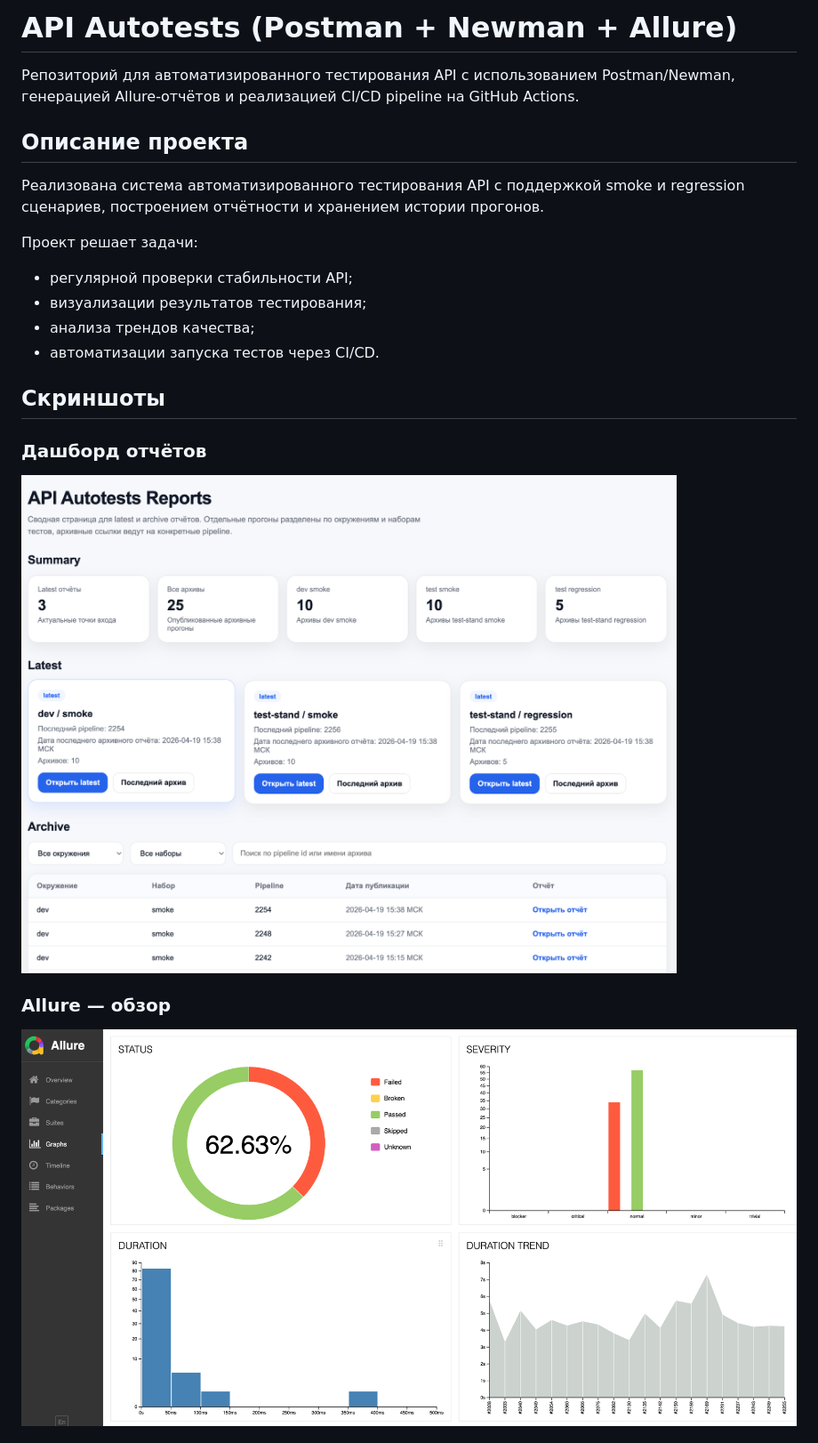
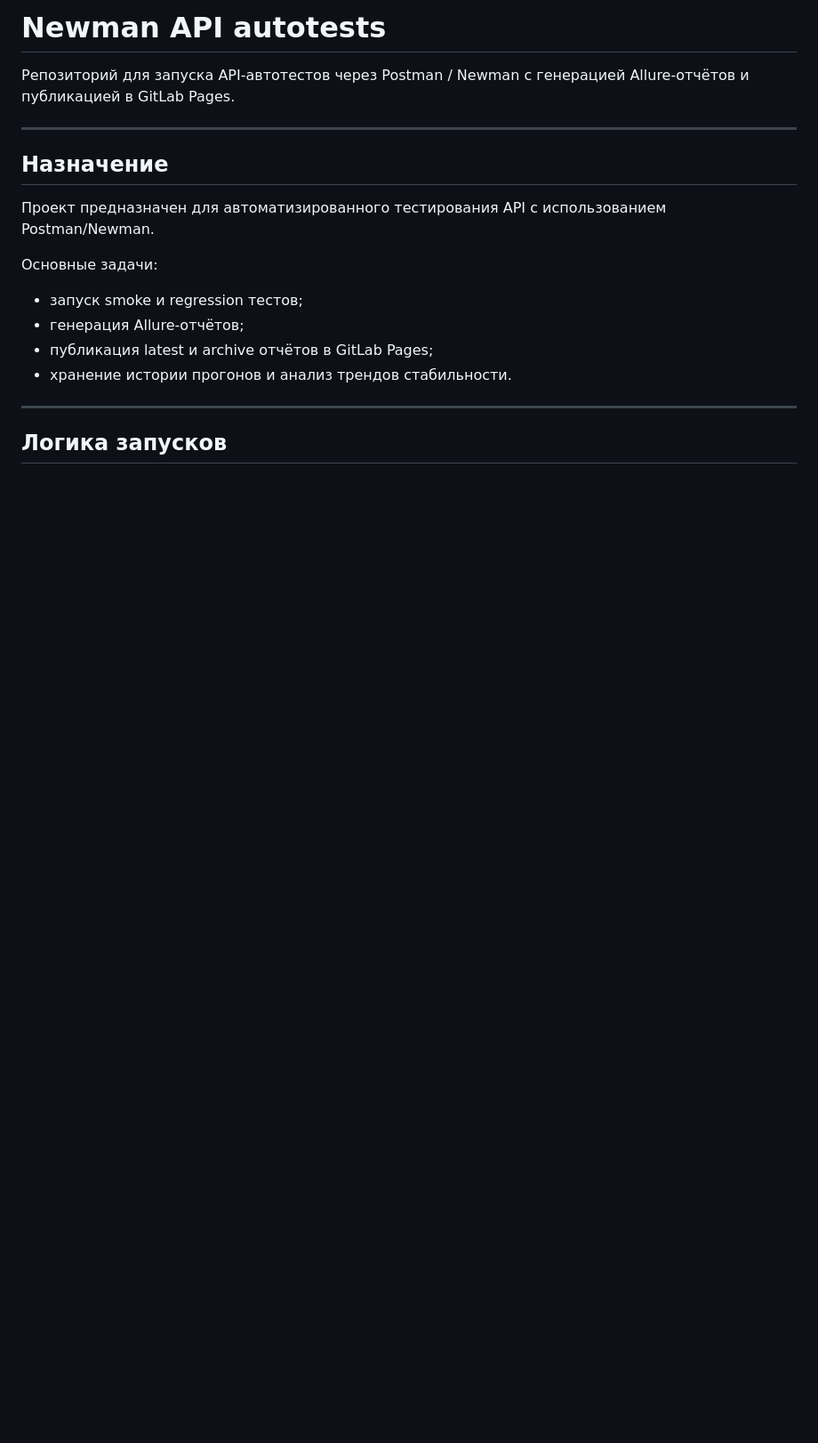
Before and after one commit to ChInessa/api-testing-strategy-portfolio, a Markdown page: README.md, the part around one of its changes. Shown at 89% size. Rendered like a GitHub page; blank space fills up the shorter version.

```diff
--- a/README.md
+++ b/README.md
@@ -1,22 +1,20 @@
-# API Autotests (Postman + Newman + Allure)
+# Newman API autotests
 
-Репозиторий для автоматизированного тестирования API с использованием Postman/Newman, генерацией Allure-отчётов и реализацией CI/CD pipeline на GitHub Actions.
+Репозиторий для запуска API-автотестов через Postman / Newman с генерацией Allure-отчётов и публикацией в GitLab Pages.
 
-## Описание проекта
+---
 
-Реализована система автоматизированного тестирования API с поддержкой smoke и regression сценариев, построением отчётности и хранением истории прогонов.
+## Назначение
 
-Проект решает задачи:
-- регулярной проверки стабильности API;
-- визуализации результатов тестирования;
-- анализа трендов качества;
-- автоматизации запуска тестов через CI/CD.
+Проект предназначен для автоматизированного тестирования API с использованием Postman/Newman.
 
-## Скриншоты
+Основные задачи:
+- запуск smoke и regression тестов;
+- генерация Allure-отчётов;
+- публикация latest и archive отчётов в GitLab Pages;
+- хранение истории прогонов и анализ трендов стабильности.
 
-### Дашборд отчётов
-![Dashboard](docs/dashboard.png)
+---
 
-### Allure — обзор
-![Allure Overview](docs/allure-overview.png)
+## Логика запусков
 
```
Also changed, not shown: other parts of README.md (+153 -49 lines).
